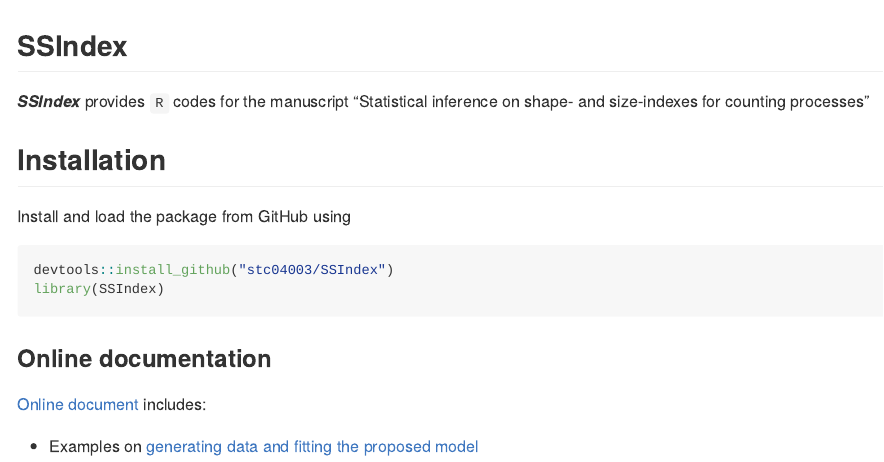
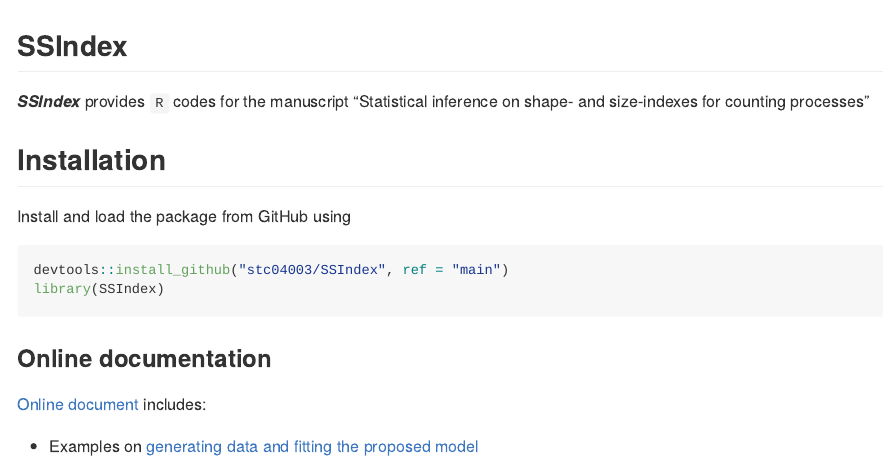
Before and after one commit to stc04003/SSIndex, an R Markdown document (README.Rmd): the page in a window 1100 px wide, from its top. The pictures show the output file README.md that the author committed with the source, drawn offline in the style of GitHub; badge pictures from the web are left out.

Commit message:
update readme

````diff
--- a/README.Rmd
+++ b/README.Rmd
@@ -25,7 +25,7 @@ knitr::opts_chunk$set(
 
 Install and load the package from GitHub using
 ```{r github, eval = FALSE}
-devtools::install_github("stc04003/SSIndex")
+devtools::install_github("stc04003/SSIndex", ref = "main")
 library(SSIndex)
 ```
 
````
Also changed, not shown: README.md.
